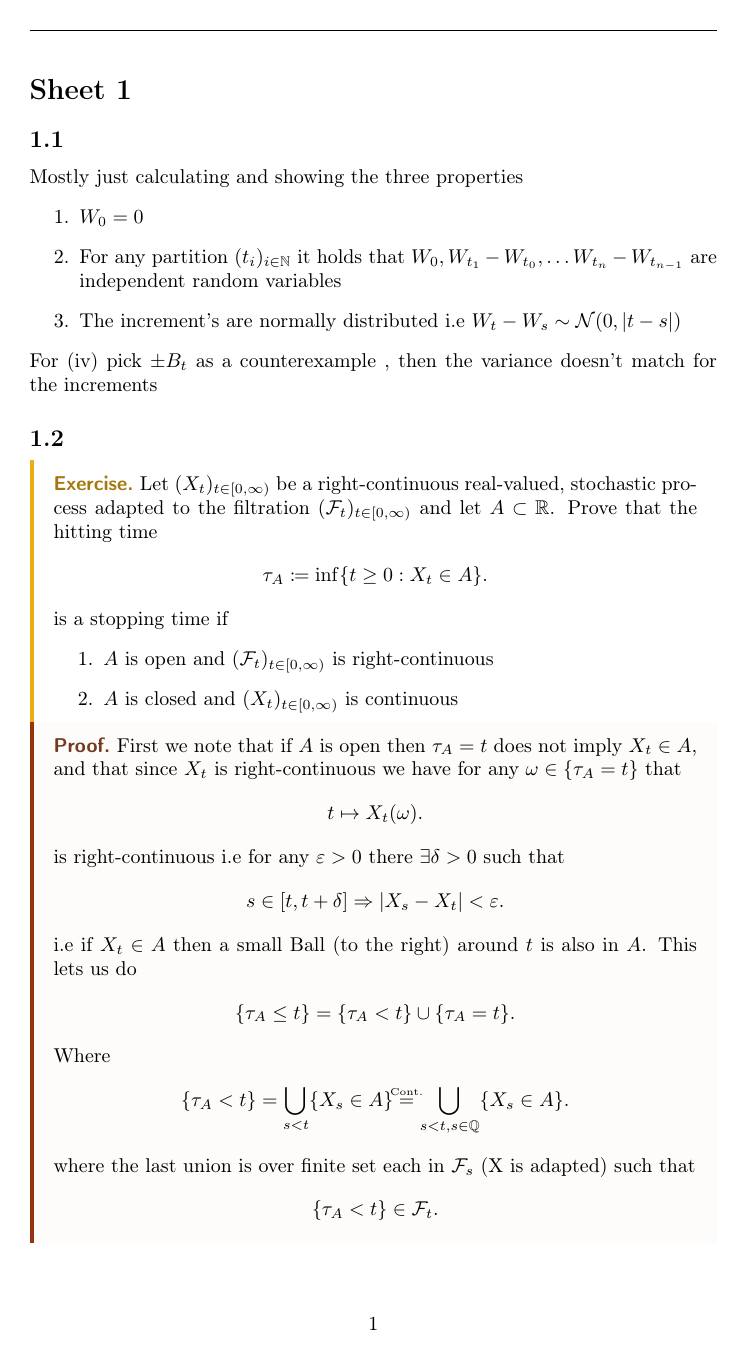
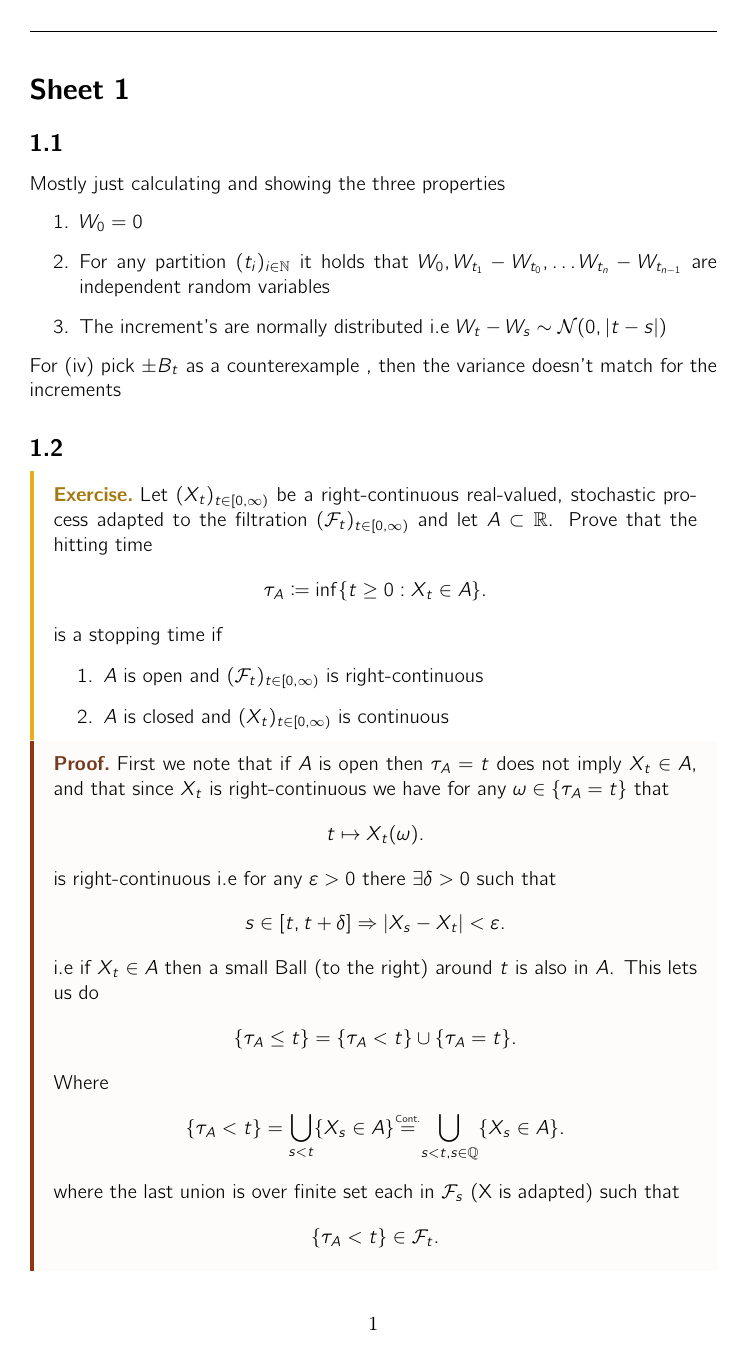
Before and after one commit to janik-git/course_notes, a LaTeX document (Semester_1/StochasticCalc/notes/master.tex, which reads preamble/packages.tex): page 1 of 7. Compiled offline with pdfLaTeX.

Commit message:
feat:change packages

```diff
--- a/preamble/packages.tex
+++ b/preamble/packages.tex
@@ -33,6 +33,8 @@
 \usepackage{mathrsfs}
 \usepackage{cancel}
 \usepackage{bm}
+% font to use computer modern bright
+\usepackage{cmbright}
 % \usepackage{bbm}
 
 \usepackage{systeme}
```
Also changed, not shown: Semester_1/MeanField/notes/master.pdf.
